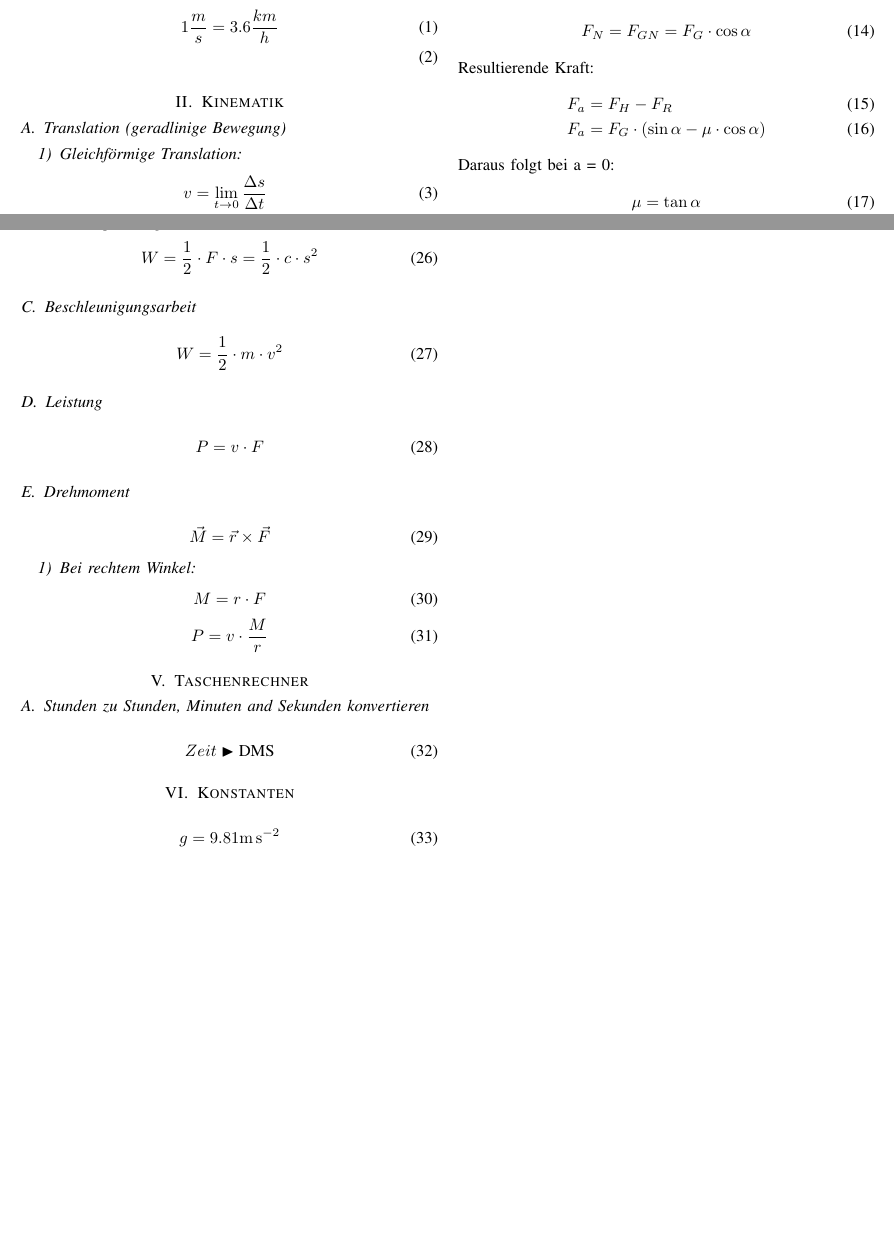
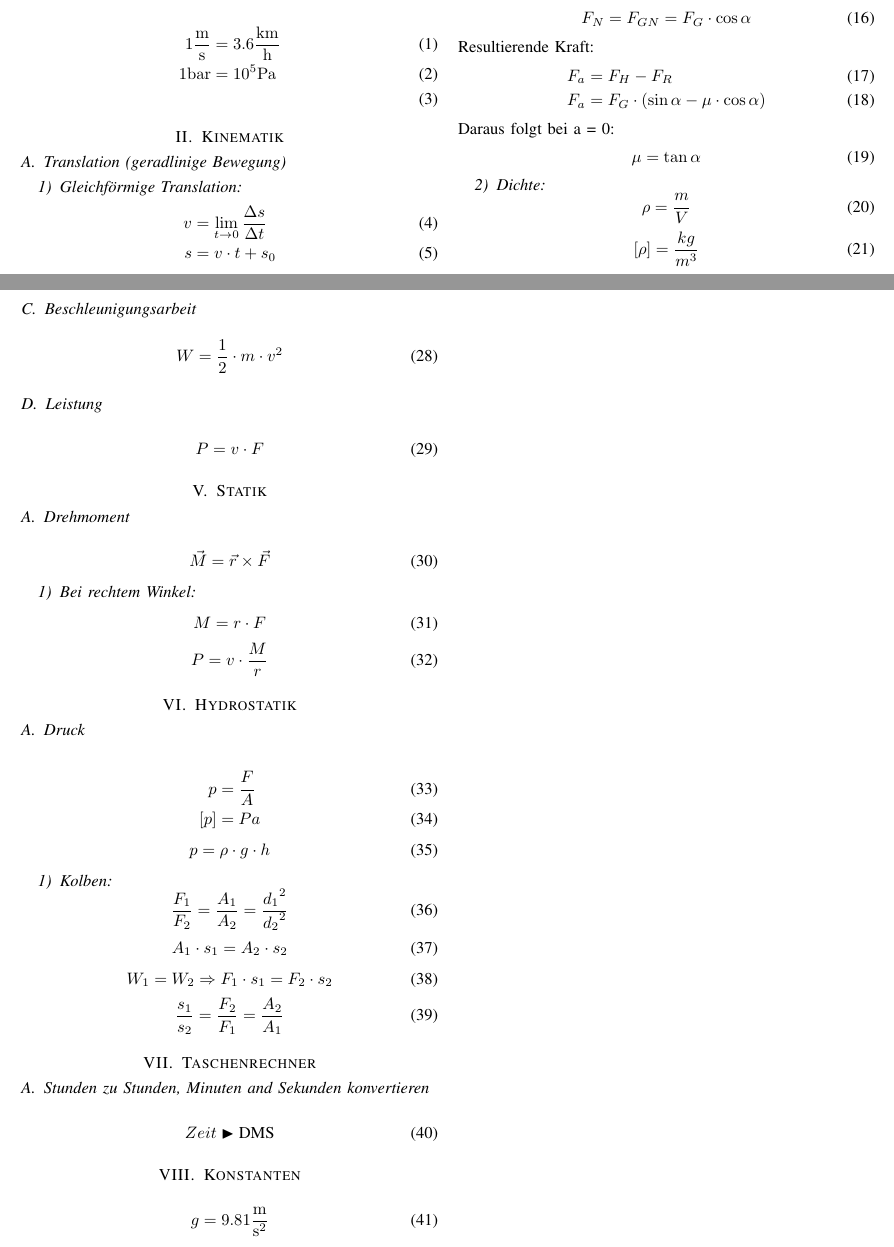
Before and after one commit to DamienFlury/physics-formulary, a LaTeX paper (physics-formulary.tex): two parts of pages 1 and 2 of 2, joined at a grey line, cut so that both start at the same text, the shorter picture padded with empty space. Compiled offline with pdfLaTeX.

Commit message:
Add pressure

```diff
--- a/physics-formulary.tex
+++ b/physics-formulary.tex
@@ -4,7 +4,7 @@
 \usepackage[utf8]{inputenc}
 \usepackage{amssymb}
 \usepackage[T1]{fontenc}
-\usepackage{siunitx}
+\usepackage[per-mode=fraction]{siunitx}
 \usepackage{graphicx}
 
 \usepackage{amsmath}
@@ -36,7 +36,8 @@
     \end{tabular}
   \subsection{Umrechnung}
   \begin{align}
-    1 \frac{m}{s} &= 3.6 \frac{km}{h} \\
+    1 \si{\metre\per\second} &= 3.6 \si{\kilo\metre\per\hour}\\
+    1 \si{\bar} &= 10^5 \si{\pascal} \\
   \end{align}
   \section{Kinematik}
   \subsection{Translation (geradlinige Bewegung)}
@@ -147,6 +149,7 @@
     P = v \cdot F
   \end{equation}
 
+  \section{Statik}
   \subsection{Drehmoment}
   \begin{equation}
     \vec{M} = \vec{r} \times \vec{F}
@@ -157,6 +160,30 @@
   \end{equation}
   \begin{equation}
     P = v \cdot \frac{M}{r}
+  \end{equation}
+
+  \section{Hydrostatik}
+  \subsection{Druck}
+  \begin{align}
+    p &= \frac{F}{A} \\
+    [p] &= Pa
+  \end{align}
+  \begin{equation}
+    p = \rho \cdot g \cdot h
+  \end{equation}
+
+  \subsubsection{Kolben}
+  \begin{equation}
+    \frac{F_1}{F_2} = \frac{A_1}{A_2} = \frac{{d_1}^2}{{d_2}^2}
+  \end{equation}
+  \begin{equation}
+    A_1 \cdot s_1 = A_2 \cdot s_2
+  \end{equation}
+  \begin{equation}
+    W_1 = W_2 \Rightarrow F_1 \cdot s_1 = F_2 \cdot s_2
+  \end{equation}
+  \begin{equation}
+    \frac{s_1}{s_2} = \frac{F_2}{F_1} = \frac{A_2}{A_1}
   \end{equation}
 
   \section{Taschenrechner}
```
Also changed, not shown: physics-formulary.pdf, physics-formulary.tex (7 more changed lines).
